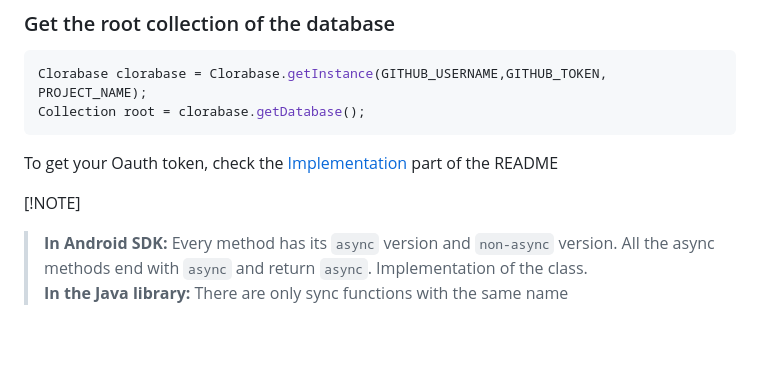
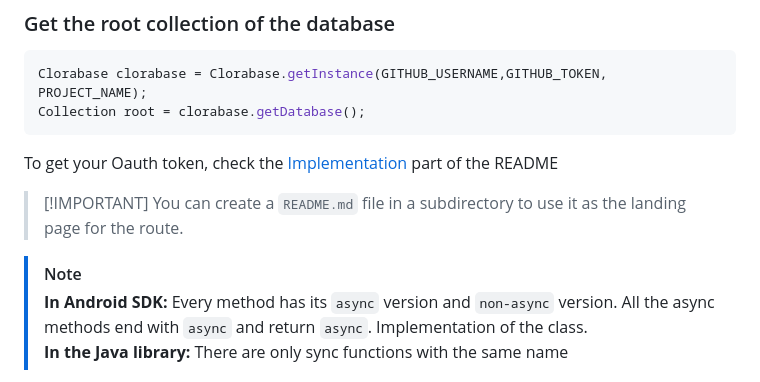
Before and after one commit to Clorabase/Clorabase, a Markdown page: docs/pages/database.md, the part around the change. Drawn GitHub-style; blank space fills up the shorter version.

```diff
--- a/docs/pages/database.md
+++ b/docs/pages/database.md
@@ -27,7 +27,9 @@ Collection root = clorabase.getDatabase();
 
 To get your Oauth token, check the [Implementation](https://github.com/ErrorxCode/docs/edit/main/clorabase/README.md#implementation) part of the README
 
-[!NOTE]
+> [!IMPORTANT] You can create a `README.md` file in a subdirectory to use it as the landing page for the route.
+
+> [!NOTE]
 > **In Android SDK:** Every method has its `async` version and `non-async` version. All the async methods end with `async` and return `async`. Implementation of the class.
 > **In the Java library:** There are only sync functions with the same name
 
```
